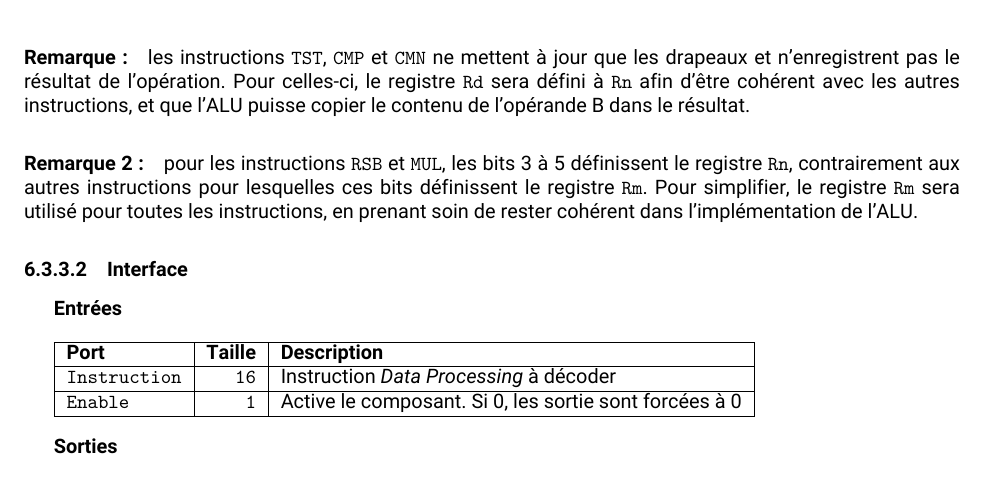
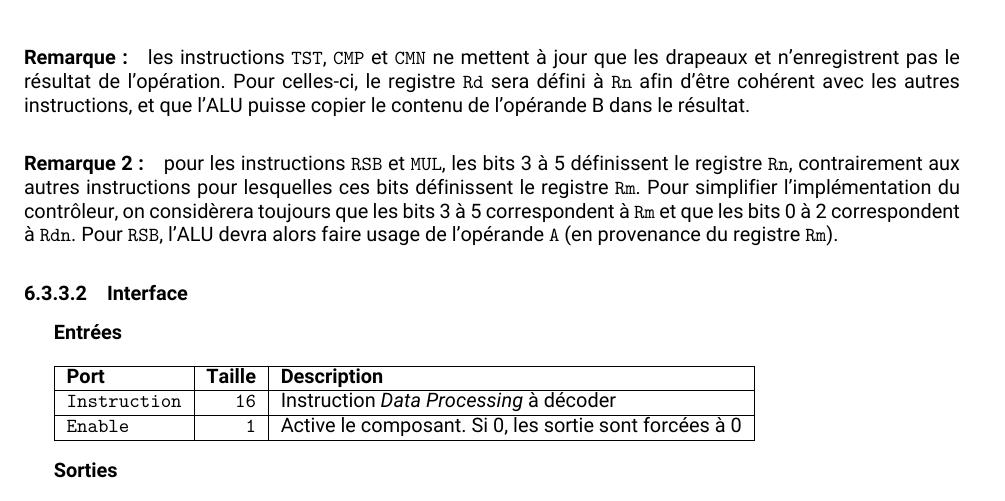
Before and after one commit to MIAOU-Polytech/SI3_PEP_Project, a LaTeX document (doc/main.tex, which reads doc/sections/controller.tex): part of page 19 of 39, cut so that both start at the same text. The pictures show the PDF file doc/main.pdf that the author committed with the source.

Commit message:
Clarify notice on RSB/MUL registers

```diff
--- a/doc/sections/controller.tex
+++ b/doc/sections/controller.tex
@@ -219,7 +219,7 @@ Pour celles-ci, le registre \texttt{Rd} sera défini à \texttt{Rn} afin d'être
 
 
 \paragraph{Remarque 2:} pour les instructions \texttt{RSB} et \texttt{MUL}, les bits 3 à 5 définissent le registre \texttt{Rn}, contrairement aux autres instructions pour lesquelles ces bits définissent le registre \texttt{Rm}.
-Pour simplifier, le registre \texttt{Rm} sera utilisé pour toutes les instructions, en prenant soin de rester cohérent dans l'implémentation de l'ALU.
+Pour simplifier l'implémentation du contrôleur, on considèrera toujours que les bits 3 à 5 correspondent à \texttt{Rm} et que les bits 0 à 2 correspondent à \texttt{Rdn}. Pour \texttt{RSB}, l'ALU devra alors faire usage de l'opérande \texttt{A} (en provenance du registre \texttt{Rm}).
 
 
 \subsubsubsection{Interface}
```
Also changed, not shown: doc/main.pdf.
